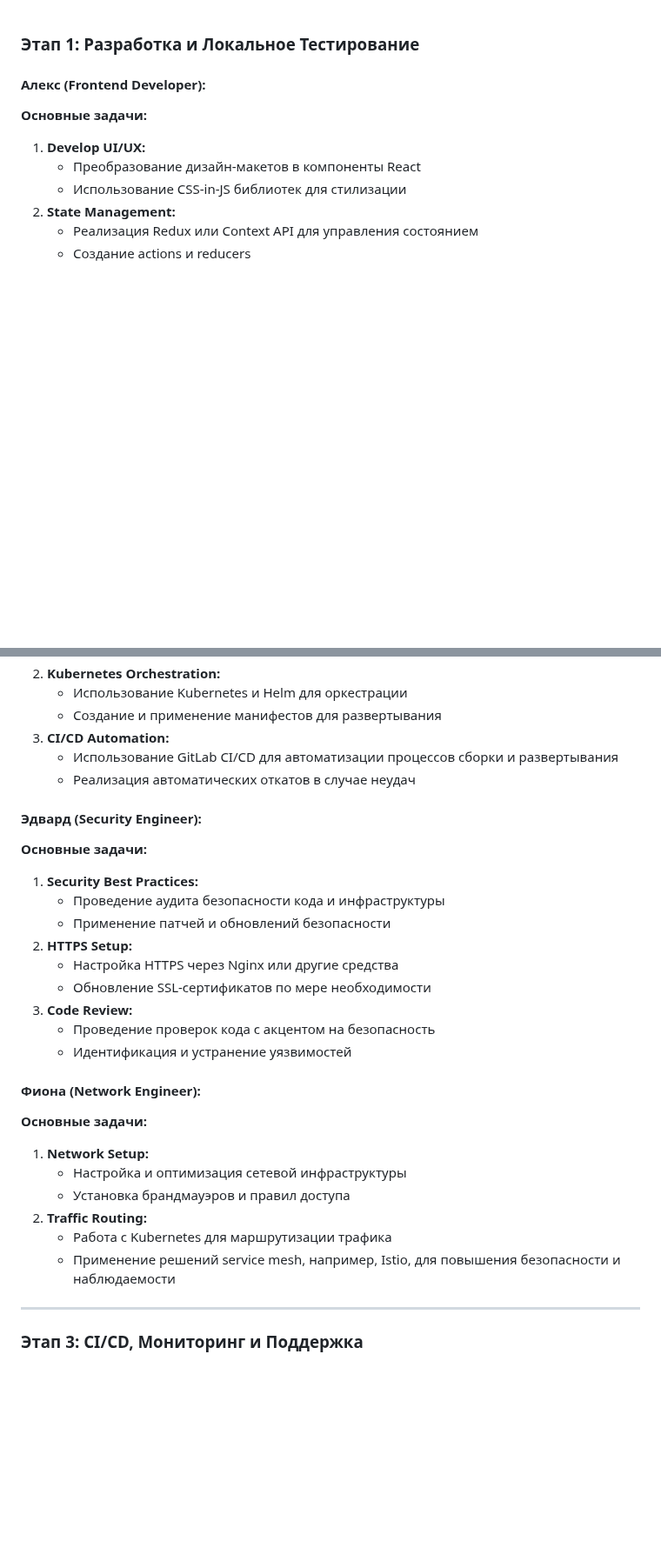
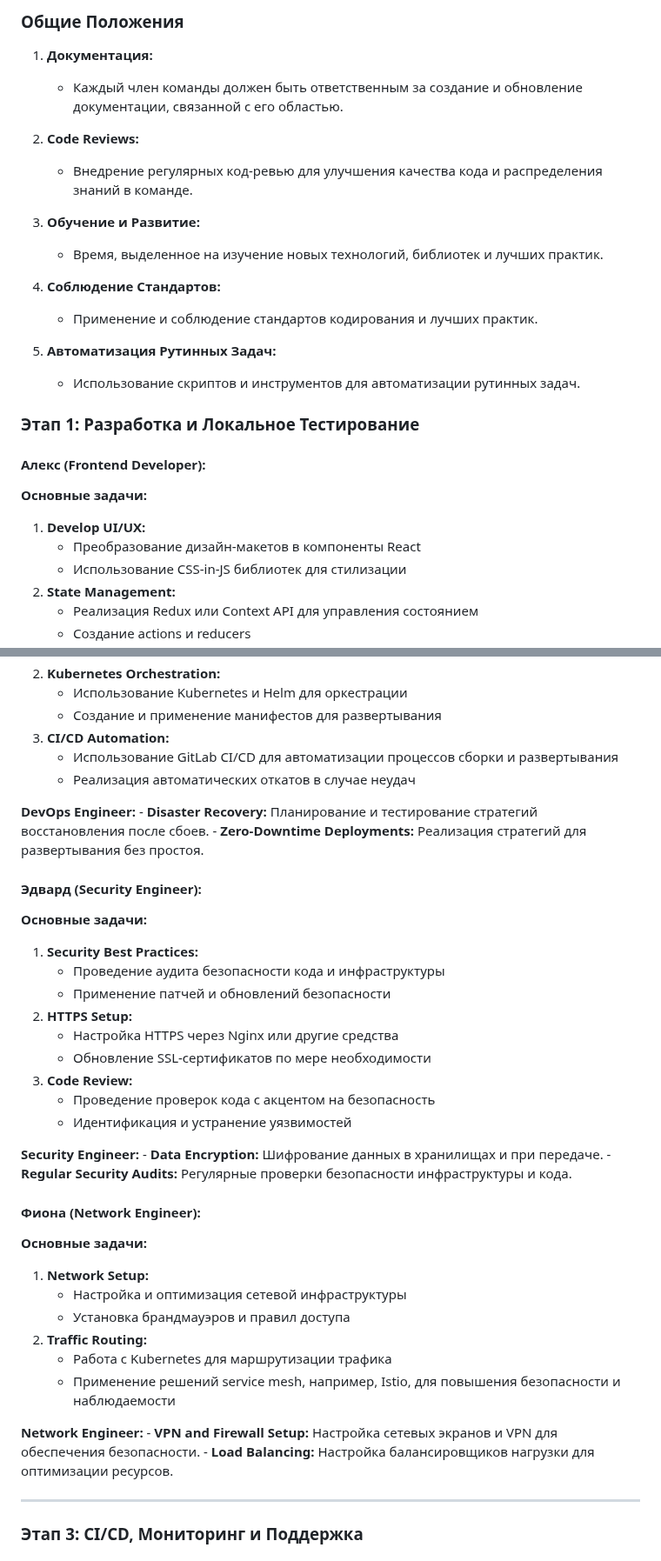
Before and after one commit to mykytashch/culinarybook-java-quarkus-k8s, a Markdown page: docs/TASKSANDWORKERS.md, 2 parts joined by grey strips. Shown at 87% size. Drawn GitHub-style; blank space fills up the shorter version.

```diff
--- a/docs/TASKSANDWORKERS.md
+++ b/docs/TASKSANDWORKERS.md
@@ -1,3 +1,21 @@
+
+### Общие Положения
+
+
+1. **Документация:**
+    - Каждый член команды должен быть ответственным за создание и обновление документации, связанной с его областью.
+
+2. **Code Reviews:**
+    - Внедрение регулярных код-ревью для улучшения качества кода и распределения знаний в команде.
+
+3. **Обучение и Развитие:**
+    - Время, выделенное на изучение новых технологий, библиотек и лучших практик.
+
+4. **Соблюдение Стандартов:**
+    - Применение и соблюдение стандартов кодирования и лучших практик.
+
+5. **Автоматизация Рутинных Задач:**
+    - Использование скриптов и инструментов для автоматизации рутинных задач.
 
 
 ### Этап 1: Разработка и Локальное Тестирование
@@ -72,6 +105,11 @@
     - Использование GitLab CI/CD для автоматизации процессов сборки и развертывания
     - Реализация автоматических откатов в случае неудач
 
+**DevOps Engineer:**
+    - **Disaster Recovery:** Планирование и тестирование стратегий восстановления после сбоев.
+    - **Zero-Downtime Deployments:** Реализация стратегий для развертывания без простоя.
+
+
 #### Эдвард (Security Engineer):
 **Основные задачи:**
 1. **Security Best Practices:**
@@ -84,6 +122,10 @@
     - Проведение проверок кода с акцентом на безопасность
     - Идентификация и устранение уязвимостей
 
+**Security Engineer:**
+    - **Data Encryption:** Шифрование данных в хранилищах и при передаче.
+    - **Regular Security Audits:** Регулярные проверки безопасности инфраструктуры и кода.
+
 #### Фиона (Network Engineer):
 **Основные задачи:**
 1. **Network Setup:**
@@ -92,6 +134,10 @@
 2. **Traffic Routing:**
     - Работа с Kubernetes для маршрутизации трафика
     - Применение решений service mesh, например, Istio, для повышения безопасности и наблюдаемости
+
+**Network Engineer:**
+    - **VPN and Firewall Setup:** Настройка сетевых экранов и VPN для обеспечения безопасности.
+    - **Load Balancing:** Настройка балансировщиков нагрузки для оптимизации ресурсов.
 
 ---
 
```
Also changed, not shown: other parts of docs/TASKSANDWORKERS.md (+27 -0 lines).
